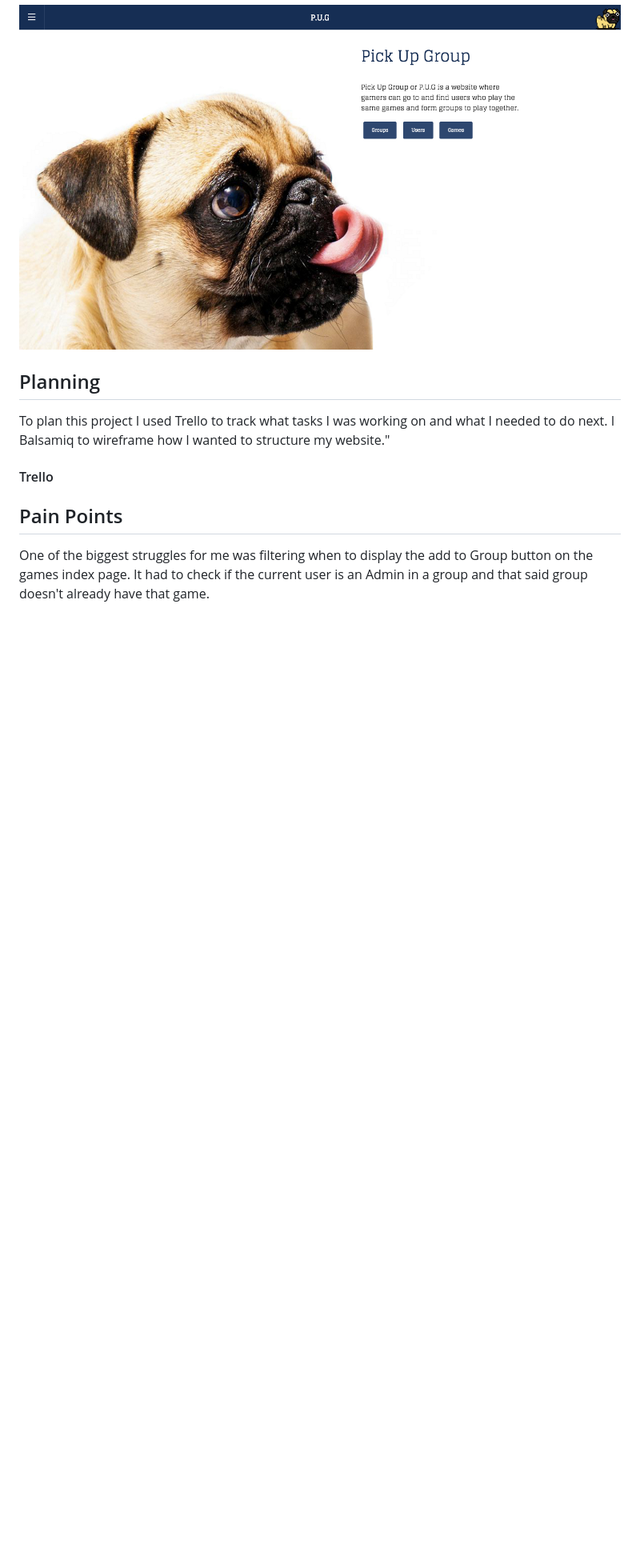
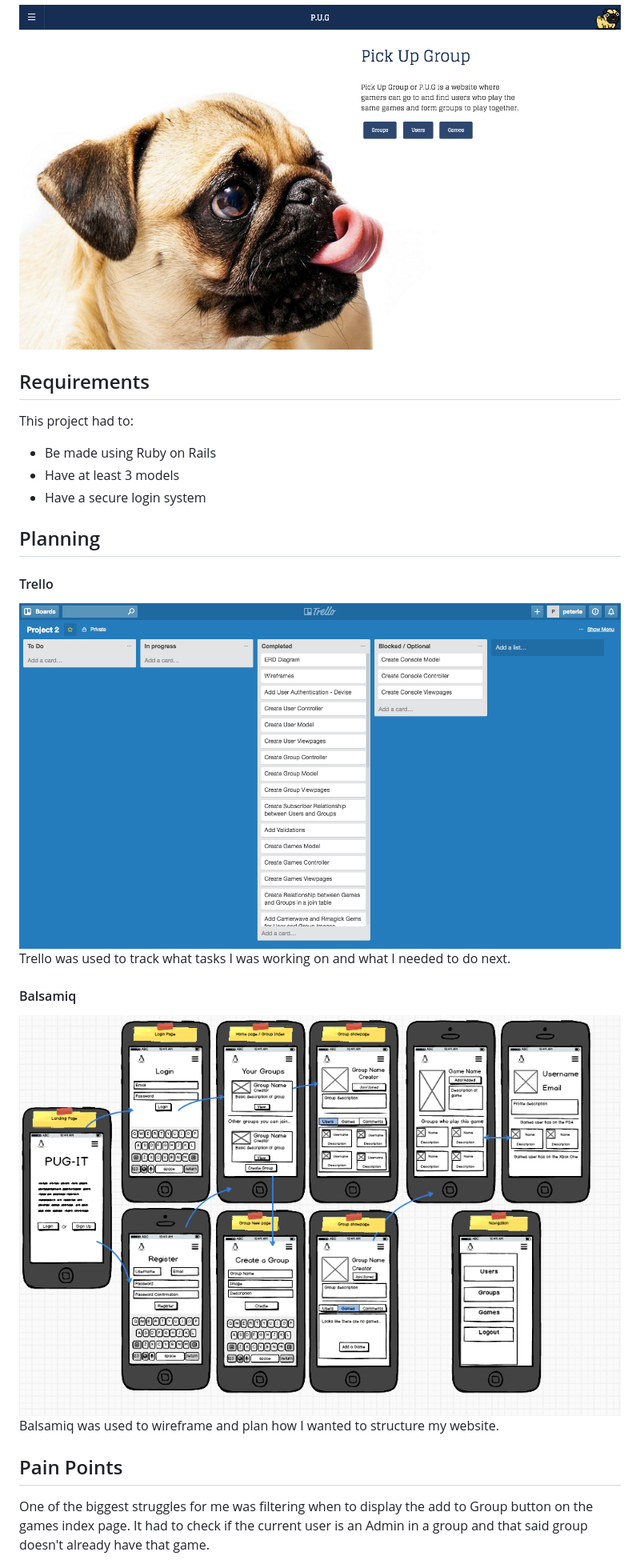
Before and after one commit to lep828/pug, a Markdown page: README.md, the part around the change printed below. Shown: that part at 80% size. Rendered like a GitHub page; pictures changed too: app/assets/readme-images/balsamiq.png (added), app/assets/readme-images/trello.png (added); blank space fills up the shorter version.

Commit message:
Added images to readme

```diff
--- a/README.md
+++ b/README.md
@@ -5,11 +7,21 @@ P.U.G is a website where gamers can go to and find users who play the same games
 ![alt text](./app/assets/readme-images/landing-page.png)
 
+## Requirements
+This project had to:
+
+* Be made using Ruby on Rails
+* Have at least 3 models
+* Have a secure login system
+
 ## Planning
-To plan this project I used Trello to track what tasks I was working on and what I needed to do next. I Balsamiq to wireframe how I wanted to structure my website."
 
 #### Trello
+![alt text](./app/assets/readme-images/trello.png)
+Trello was used to track what tasks I was working on and what I needed to do next.
 
-
+#### Balsamiq
+![alt text](./app/assets/readme-images/balsamiq.png)
+Balsamiq was used to wireframe and plan how I wanted to structure my website.
 
 ## Pain Points
 One of the biggest struggles for me was filtering when to display the add to Group button on the games index page. It had to check if the current user is an Admin in a group and that said group doesn't already have that game.
```
Also changed, not shown: other parts of README.md (+2 -0 lines).
